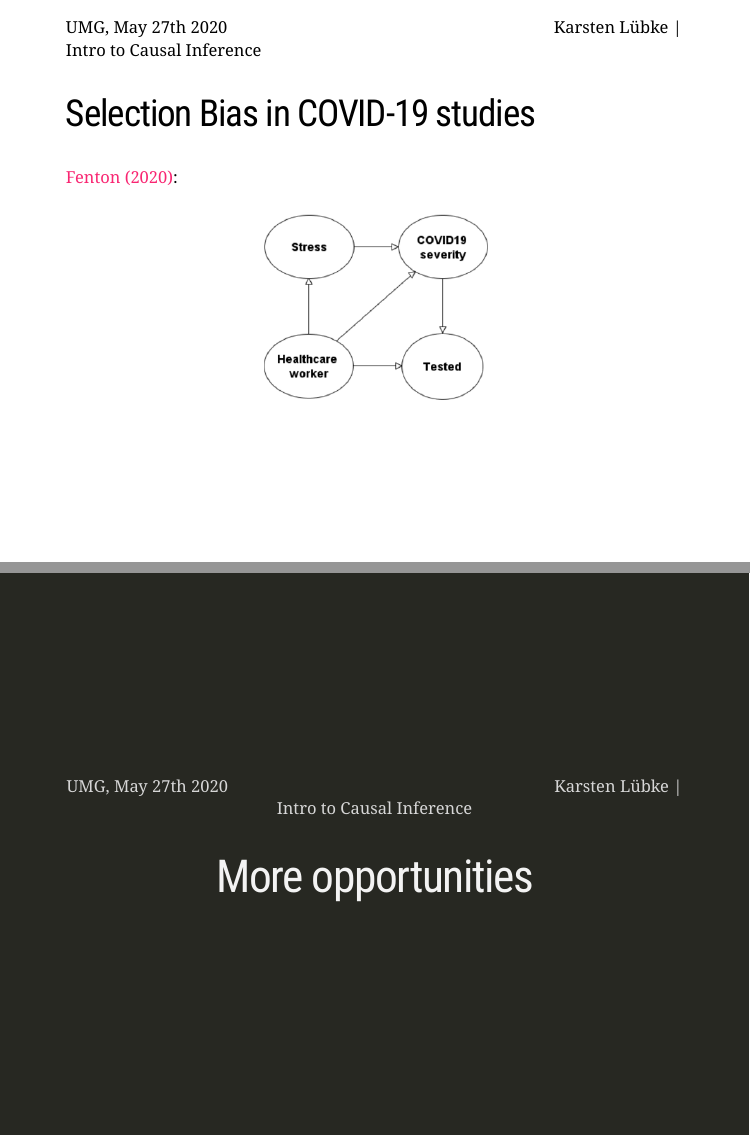
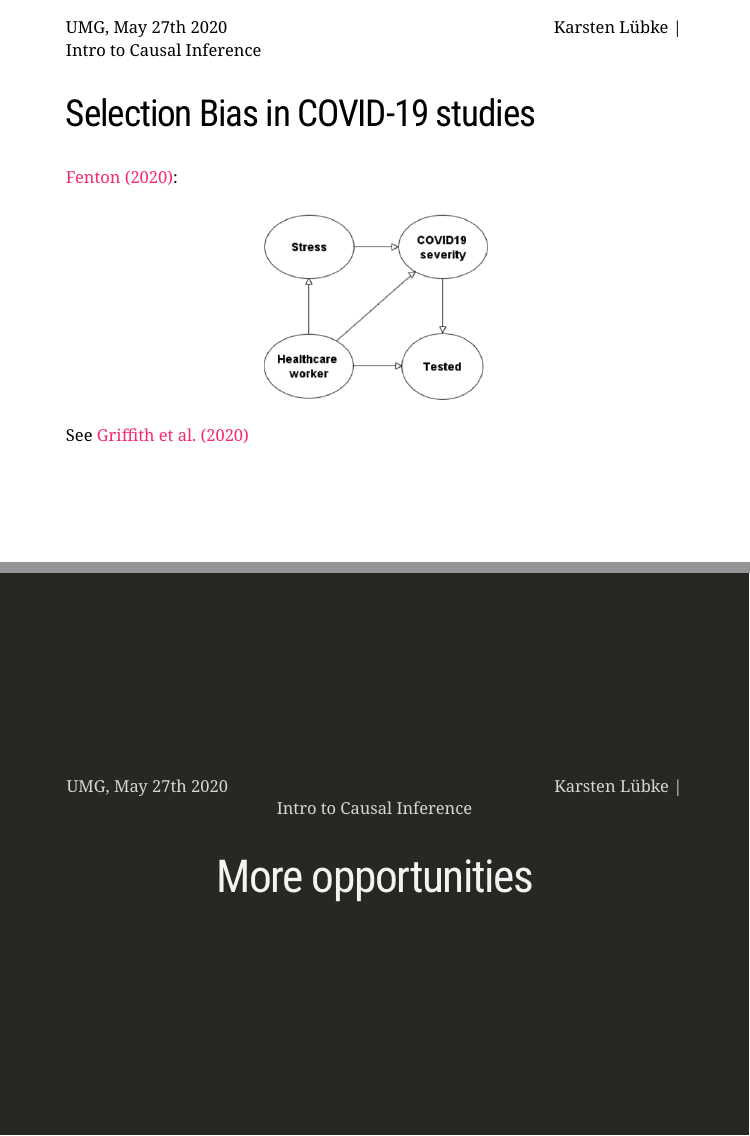
Before and after one commit to luebby/DSCI, an R Markdown document (Slides/UMG_2020.Rmd): pages 23 and 24 of 32, joined at a grey line. Rendered offline with R 4.5, knitr and Pandoc, with nearby package versions; the slides are laid out offline by our stand-in for remark.js, each with all of its steps uncovered, in fonts that may differ from those the slides ask for, and without slide numbers, shadows or browser add-ons; some code elsewhere in the file could not run offline; a font, style sheet, LaTeX package, included part or bibliography that could not be used is replaced or left out; common packages that the code uses without loading them are loaded.

Commit message:
Literatur ergänzt.

````diff
--- a/Slides/UMG_2020.Rmd
+++ b/Slides/UMG_2020.Rmd
@@ -430,6 +430,8 @@ ggformula::gf_point(kind~look, data = Dated) %>%
 include_graphics("img/Collider_Covid.png")
 ```
 
+See [Griffith et al. (2020)](https://doi.org/10.1101/2020.05.04.20090506)
+
 
 ---
 
````
